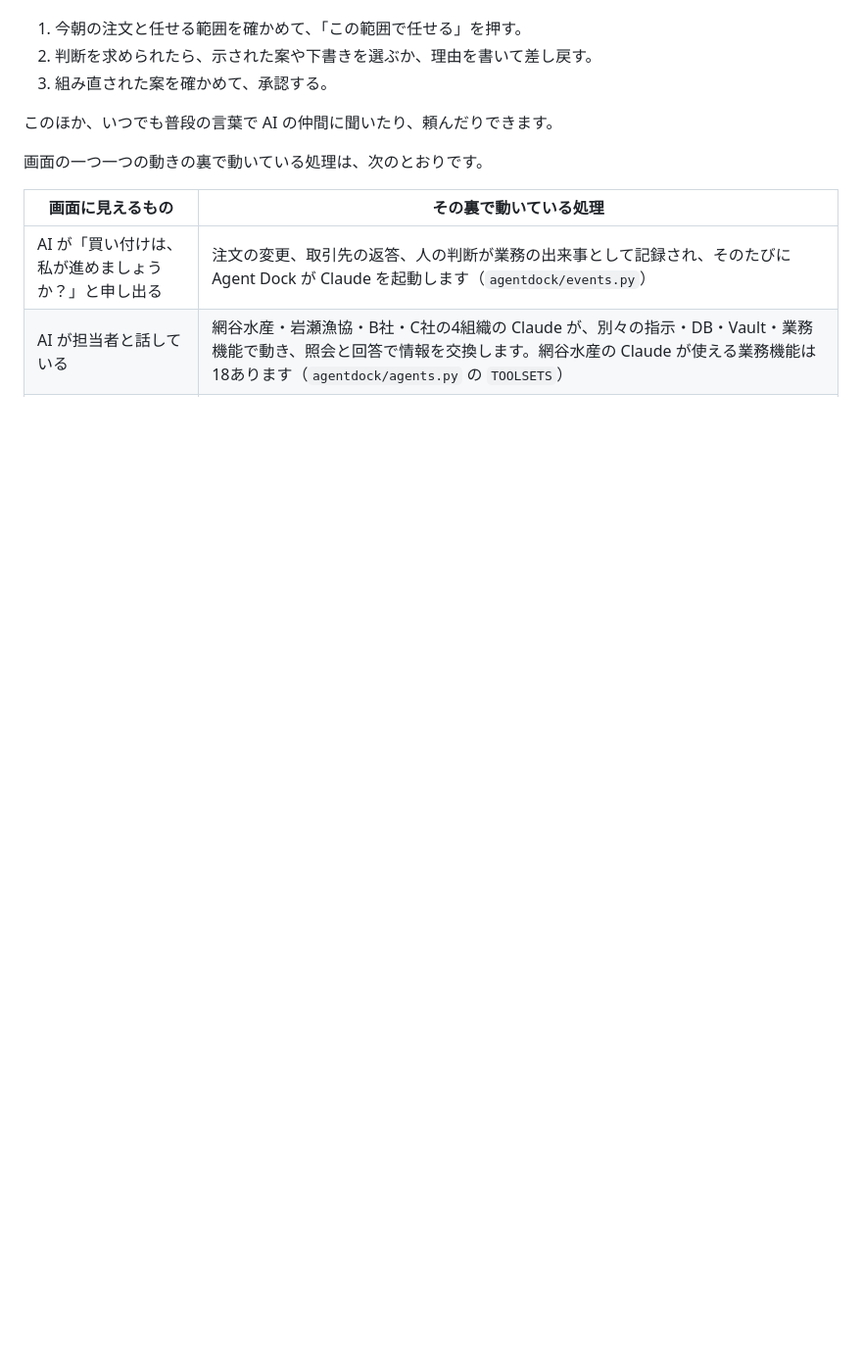
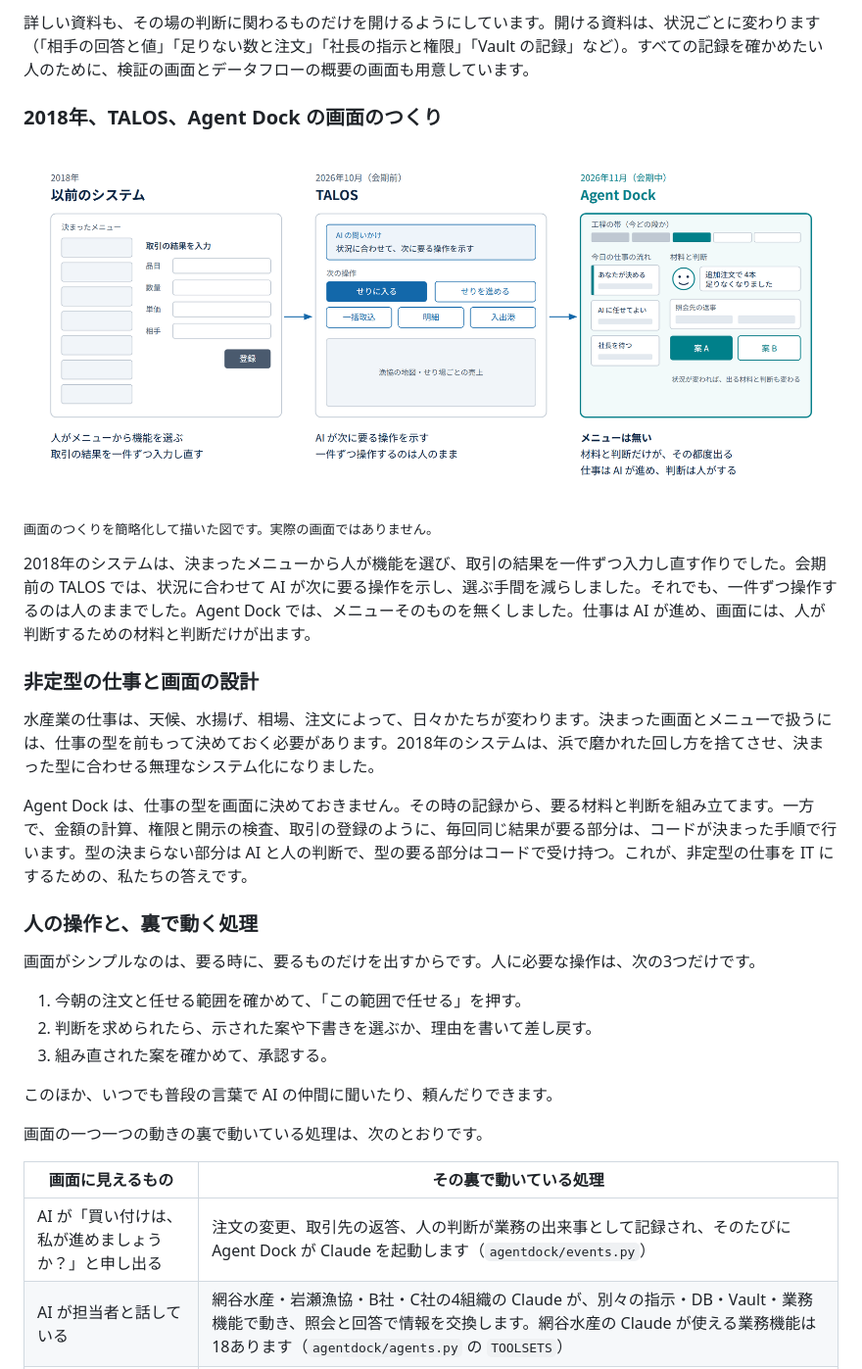
Before and after one commit to mikizombie39-pixel/AgentDock, a Markdown page: README.md, the part around one of its changes. Shown at 98% size. GitHub-like rendering; pictures changed too: docs/img/12-screen-evolution.png (added); blank space fills up the shorter version.

```diff
--- a/README.md
+++ b/README.md
@@ -37,3 +50,22 @@ Agent Dock の画面は、あえてシンプルにしています。浜の人が
+詳しい資料も、その場の判断に関わるものだけを開けるようにしています。開ける資料は、状況ごとに変わります（「相手の回答と値」「足りない数と注文」「社長の指示と権限」「Vault の記録」など）。すべての記録を確かめたい人のために、検証の画面とデータフローの概要の画面も用意しています。
+
+### 2018年、TALOS、Agent Dock の画面のつくり
+
+![画面のつくりの移り変わりの図。2018年の以前のシステムは決まったメニューと入力の画面、会期前の TALOS は AI の問いかけと次の操作のボタン、会期中の Agent Dock は工程の帯・今日の仕事の流れ・材料と判断だけの画面](docs/img/12-screen-evolution.png)
+
+<sub>画面のつくりを簡略化して描いた図です。実際の画面ではありません。</sub>
+
+2018年のシステムは、決まったメニューから人が機能を選び、取引の結果を一件ずつ入力し直す作りでした。会期前の TALOS では、状況に合わせて AI が次に要る操作を示し、選ぶ手間を減らしました。それでも、一件ずつ操作するのは人のままでした。Agent Dock では、メニューそのものを無くしました。仕事は AI が進め、画面には、人が判断するための材料と判断だけが出ます。
+
+### 非定型の仕事と画面の設計
+
+水産業の仕事は、天候、水揚げ、相場、注文によって、日々かたちが変わります。決まった画面とメニューで扱うには、仕事の型を前もって決めておく必要があります。2018年のシステムは、浜で磨かれた回し方を捨てさせ、決まった型に合わせる無理なシステム化になりました。
+
+Agent Dock は、仕事の型を画面に決めておきません。その時の記録から、要る材料と判断を組み立てます。一方で、金額の計算、権限と開示の検査、取引の登録のように、毎回同じ結果が要る部分は、コードが決まった手順で行います。型の決まらない部分は AI と人の判断で、型の要る部分はコードで受け持つ。これが、非定型の仕事を IT にするための、私たちの答えです。
+
+### 人の操作と、裏で動く処理
+
+画面がシンプルなのは、要る時に、要るものだけを出すからです。人に必要な操作は、次の3つだけです。
 
 1. 今朝の注文と任せる範囲を確かめて、「この範囲で任せる」を押す。
 2. 判断を求められたら、示された案や下書きを選ぶか、理由を書いて差し戻す。
```
Also changed, not shown: other parts of README.md (+15 -2 lines), docs/img/13-screen-changes.gif (added).
